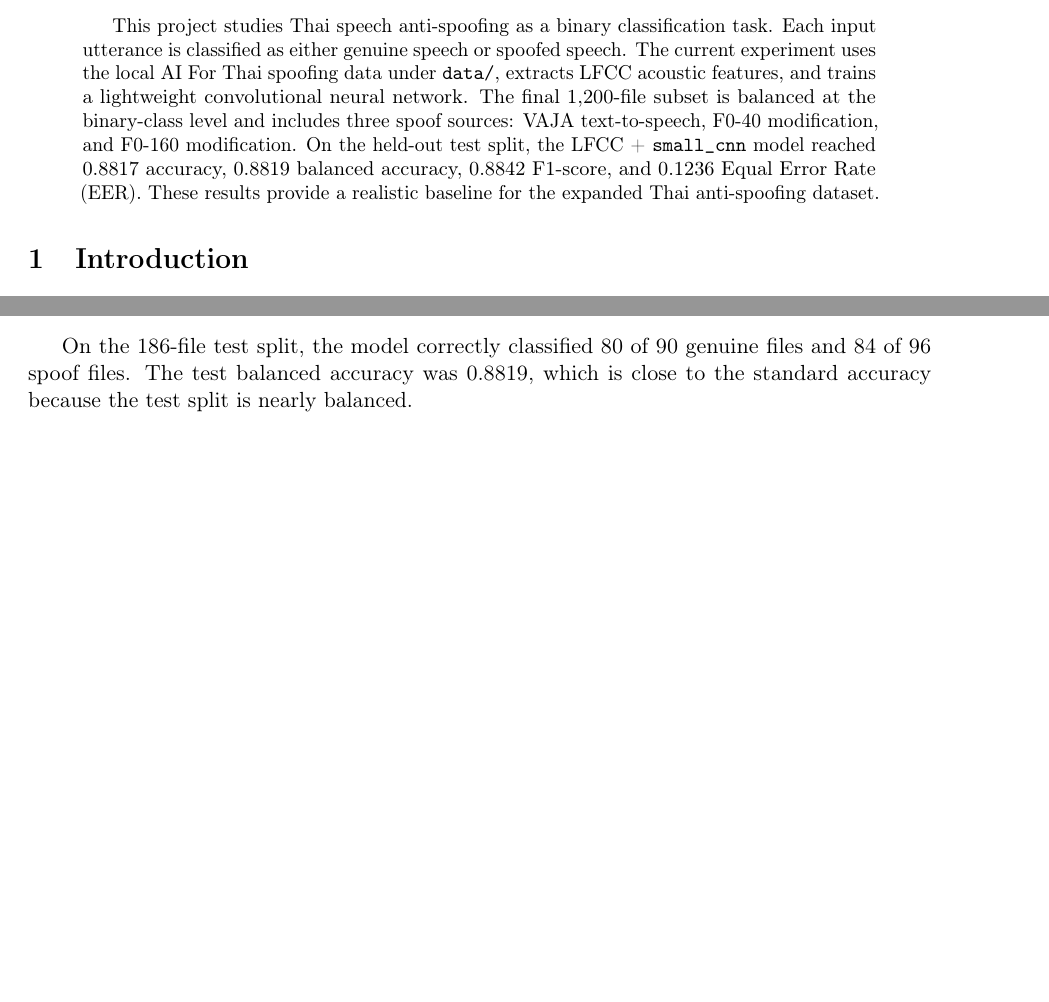
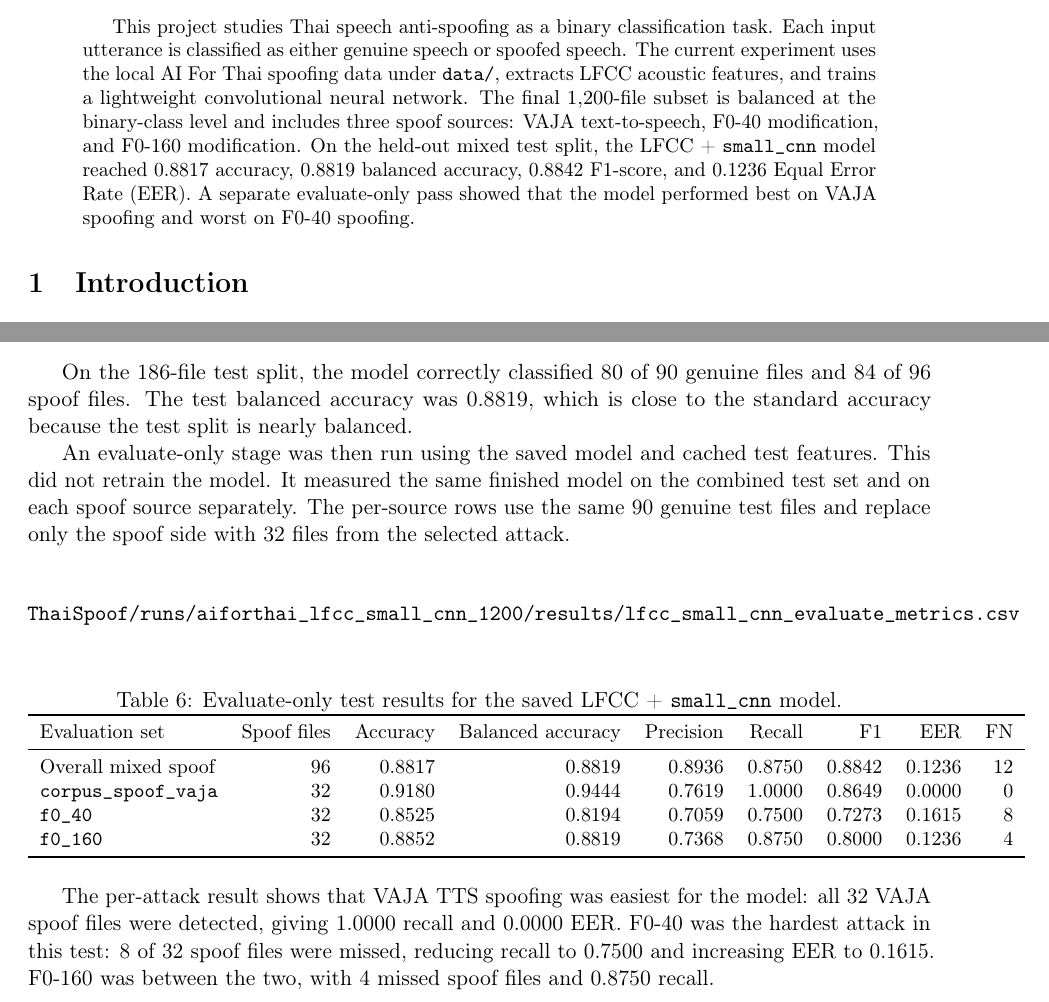
Before and after one commit to tatatitutatuay/ai_frontier, a LaTeX paper (ThaiSpoof/reports/final_report.tex): two parts of pages 1 and 3 of 4 before the commit and two parts of pages 1 and 3 of 5 after it, joined at a grey line, cut so that both start at the same text, the shorter picture padded with empty space. Compiled offline with pdfLaTeX.

Commit message:
fix: update final report with detailed evaluation results and metrics for Thai speech anti-spoofing model

```diff
--- a/ThaiSpoof/reports/final_report.tex
+++ b/ThaiSpoof/reports/final_report.tex
@@ -26,7 +26,7 @@
 \maketitle
 
 \begin{abstract}
-This project studies Thai speech anti-spoofing as a binary classification task. Each input utterance is classified as either genuine speech or spoofed speech. The current experiment uses the local AI For Thai spoofing data under \texttt{data/}, extracts LFCC acoustic features, and trains a lightweight convolutional neural network. The final 1,200-file subset is balanced at the binary-class level and includes three spoof sources: VAJA text-to-speech, F0-40 modification, and F0-160 modification. On the held-out test split, the LFCC + \texttt{small\_cnn} model reached 0.8817 accuracy, 0.8819 balanced accuracy, 0.8842 F1-score, and 0.1236 Equal Error Rate (EER). These results provide a realistic baseline for the expanded Thai anti-spoofing dataset.
+This project studies Thai speech anti-spoofing as a binary classification task. Each input utterance is classified as either genuine speech or spoofed speech. The current experiment uses the local AI For Thai spoofing data under \texttt{data/}, extracts LFCC acoustic features, and trains a lightweight convolutional neural network. The final 1,200-file subset is balanced at the binary-class level and includes three spoof sources: VAJA text-to-speech, F0-40 modification, and F0-160 modification. On the held-out mixed test split, the LFCC + \texttt{small\_cnn} model reached 0.8817 accuracy, 0.8819 balanced accuracy, 0.8842 F1-score, and 0.1236 Equal Error Rate (EER). A separate evaluate-only pass showed that the model performed best on VAJA spoofing and worst on F0-40 spoofing.
 \end{abstract}
 
 \section{Introduction}
@@ -158,6 +158,31 @@ True spoof & 12 & 84 \\
 
 On the 186-file test split, the model correctly classified 80 of 90 genuine files and 84 of 96 spoof files. The test balanced accuracy was 0.8819, which is close to the standard accuracy because the test split is nearly balanced.
 
+An evaluate-only stage was then run using the saved model and cached test features. This did not retrain the model. It measured the same finished model on the combined test set and on each spoof source separately. The per-source rows use the same 90 genuine test files and replace only the spoof side with 32 files from the selected attack.
+
+\begin{center}
+\texttt{ThaiSpoof/runs/aiforthai\_lfcc\_small\_cnn\_1200/results/lfcc\_small\_cnn\_evaluate\_metrics.csv}
+\end{center}
+
+\begin{table}[h]
+\centering
+\small
+\caption{Evaluate-only test results for the saved LFCC + \texttt{small\_cnn} model.}
+\label{tab:attack-results}
+\begin{tabular}{lrrrrrrrr}
+\toprule
+Evaluation set & Spoof files & Accuracy & Balanced accuracy & Precision & Recall & F1 & EER & FN \\
+\midrule
+Overall mixed spoof & 96 & 0.8817 & 0.8819 & 0.8936 & 0.8750 & 0.8842 & 0.1236 & 12 \\
+\texttt{corpus\_spoof\_vaja} & 32 & 0.9180 & 0.9444 & 0.7619 & 1.0000 & 0.8649 & 0.0000 & 0 \\
+\texttt{f0\_40} & 32 & 0.8525 & 0.8194 & 0.7059 & 0.7500 & 0.7273 & 0.1615 & 8 \\
+\texttt{f0\_160} & 32 & 0.8852 & 0.8819 & 0.7368 & 0.8750 & 0.8000 & 0.1236 & 4 \\
+\bottomrule
+\end{tabular}
+\end{table}
+
+The per-attack result shows that VAJA TTS spoofing was easiest for the model: all 32 VAJA spoof files were detected, giving 1.0000 recall and 0.0000 EER. F0-40 was the hardest attack in this test: 8 of 32 spoof files were missed, reducing recall to 0.7500 and increasing EER to 0.1615. F0-160 was between the two, with 4 missed spoof files and 0.8750 recall.
+
 \section{Discussion}
 
 The expanded AI For Thai subset is more informative than the earlier smaller experiments. It includes three spoof sources rather than a single attack family, and the spoof side is balanced across VAJA, F0-40, and F0-160. This makes the task harder and gives a more realistic baseline for Thai anti-spoofing.
@@ -190,3 +220,7 @@ python -m ThaiSpoof.project.run_experiment ^
+  --config ThaiSpoof/configs/aiforthai_lfcc_small_cnn_1200.json ^
+  --stage evaluate
+\end{verbatim}
+
 The main generated artifacts are:
 
 \begin{itemize}
```
Also changed, not shown: ThaiSpoof/reports/final_report.tex (12 more changed lines).
